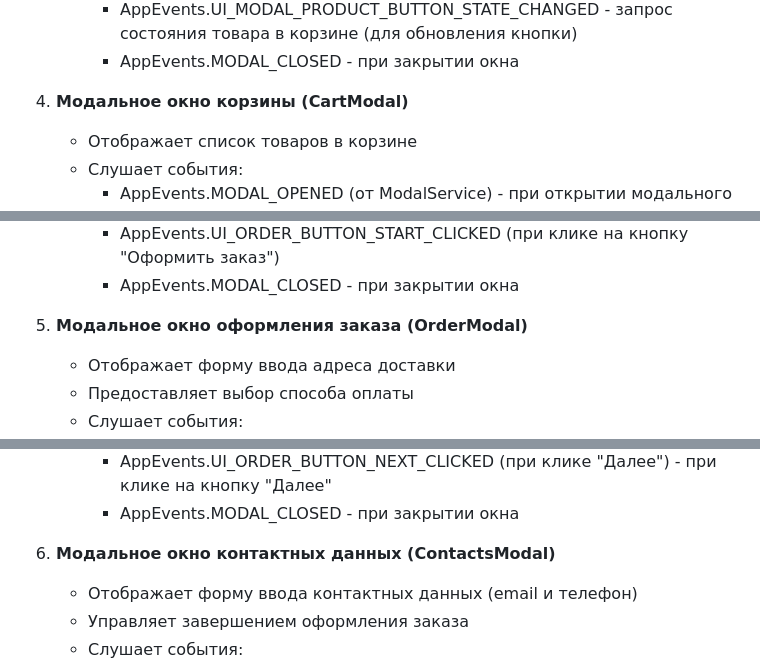
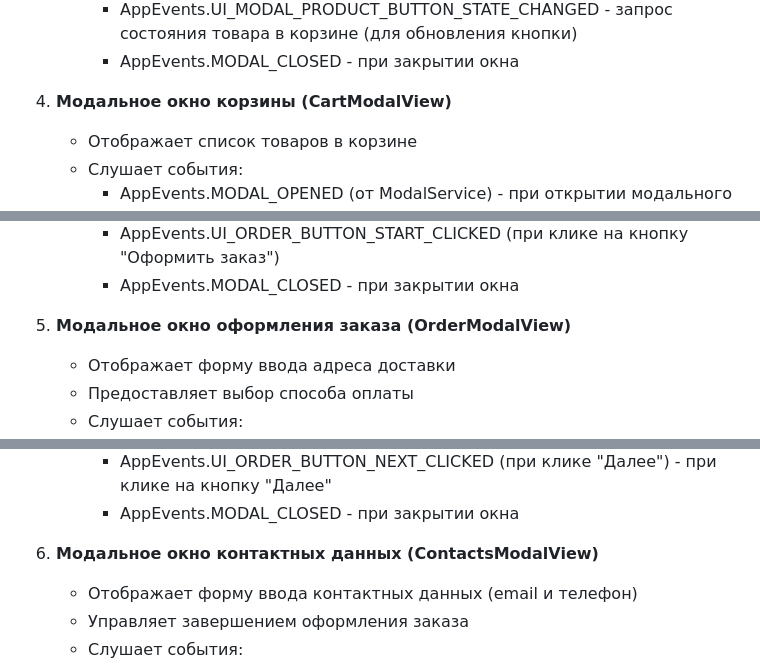
Before and after one commit to Whimsy-rat-trap/web-larek-frontend, a Markdown page: README.md, 3 parts joined by grey strips. Drawn GitHub-style.

```diff
--- a/README.md
+++ b/README.md
@@ -313,7 +322,7 @@ src/
         - AppEvents.UI_MODAL_PRODUCT_BUTTON_STATE_CHANGED - запрос состояния товара в корзине (для обновления кнопки)
 		- AppEvents.MODAL_CLOSED - при закрытии окна
 
-4. **Модальное окно корзины (CartModal)**
+4. **Модальное окно корзины (CartModalView)**
 	- Отображает список товаров в корзине
     - Слушает события:
    		- AppEvents.MODAL_OPENED (от ModalService) - при открытии модального окна с типом 'cart'
@@ -326,7 +335,7 @@ src/
 		- AppEvents.UI_ORDER_BUTTON_START_CLICKED (при клике на кнопку "Оформить заказ")
         - AppEvents.MODAL_CLOSED - при закрытии окна
 
-5. **Модальное окно оформления заказа (OrderModal)**
+5. **Модальное окно оформления заказа (OrderModalView)**
 	- Отображает форму ввода адреса доставки
     - Предоставляет выбор способа оплаты
     - Слушает события:
@@ -343,7 +352,7 @@ src/
         - AppEvents.UI_ORDER_BUTTON_NEXT_CLICKED (при клике "Далее") - при клике на кнопку "Далее"
 		- AppEvents.MODAL_CLOSED - при закрытии окна
 
-6. **Модальное окно контактных данных (ContactsModal)**
+6. **Модальное окно контактных данных (ContactsModalView)**
 	- Отображает форму ввода контактных данных (email и телефон)
     - Управляет завершением оформления заказа
     - Слушает события:
```
Also changed, not shown: other parts of README.md (+65 -11 lines).
